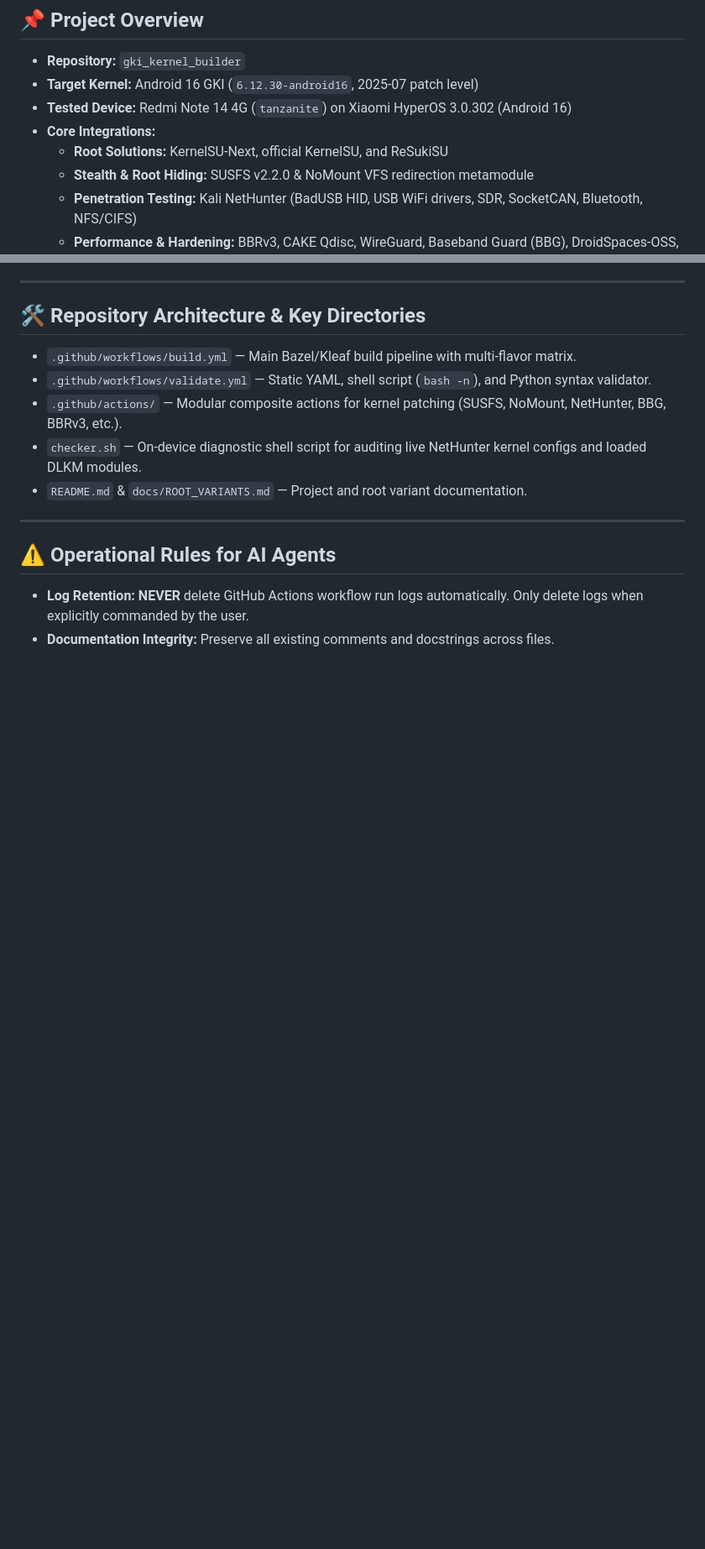
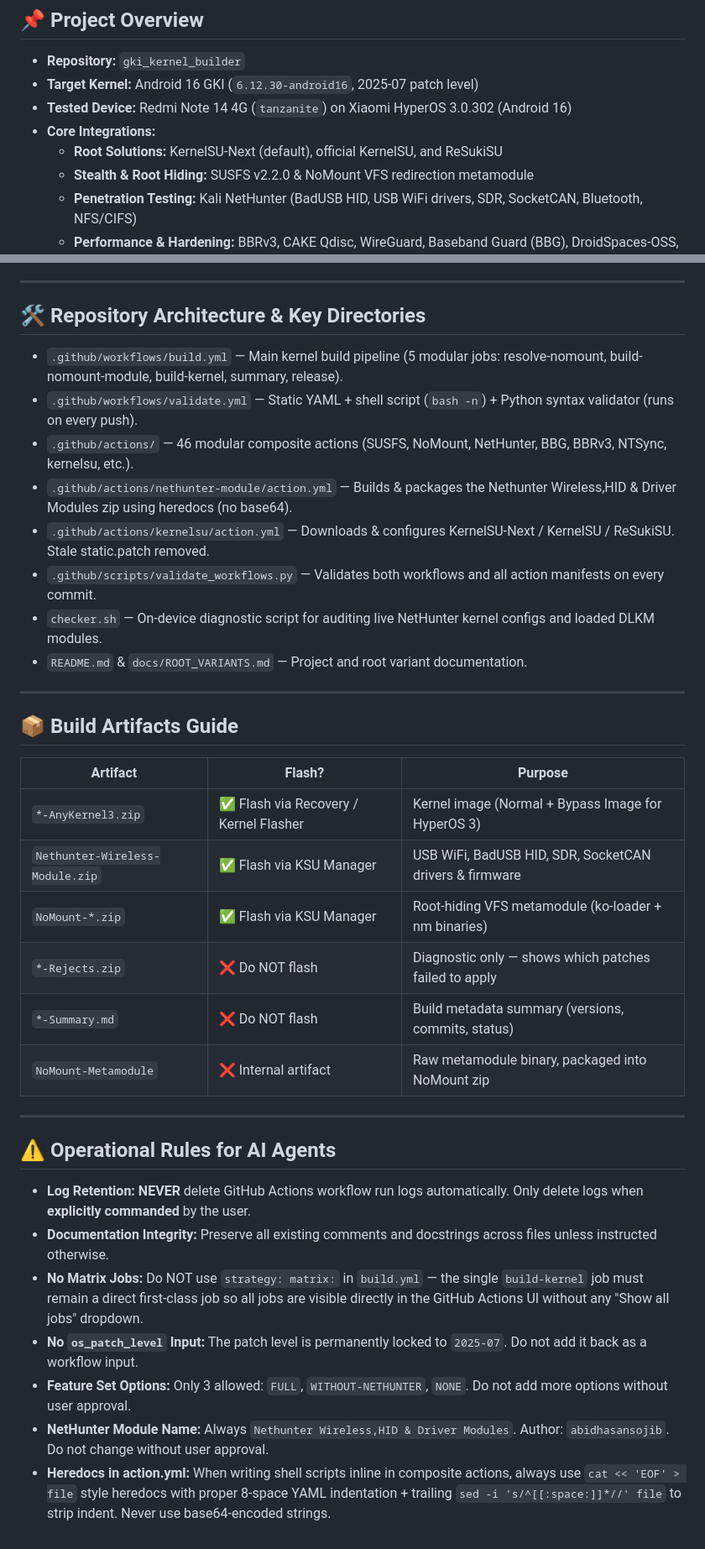
Before and after one commit to abidhasansojib/gki_kernel_builder, a Markdown page: AGENTS.md, 2 parts joined by grey strips. Shown at 84% size. GitHub-like rendering; blank space fills up the shorter version.

```diff
--- a/AGENTS.md
+++ b/AGENTS.md
@@ -5,7 +5,7 @@
 * **Target Kernel:** Android 16 GKI (`6.12.30-android16`, 2025-07 patch level)
 * **Tested Device:** Redmi Note 14 4G (`tanzanite`) on Xiaomi HyperOS 3.0.302 (Android 16)
 * **Core Integrations:**
-  * **Root Solutions:** KernelSU-Next, official KernelSU, and ReSukiSU
+  * **Root Solutions:** KernelSU-Next (default), official KernelSU, and ReSukiSU
   * **Stealth & Root Hiding:** SUSFS v2.2.0 & NoMount VFS redirection metamodule
   * **Penetration Testing:** Kali NetHunter (BadUSB HID, USB WiFi drivers, SDR, SocketCAN, Bluetooth, NFS/CIFS)
   * **Performance & Hardening:** BBRv3, CAKE Qdisc, WireGuard, Baseband Guard (BBG), DroidSpaces-OSS, NTSync
@@ -60,14 +64,34 @@
 ---
 
 ## 🛠️ Repository Architecture & Key Directories
-* `.github/workflows/build.yml` — Main Bazel/Kleaf build pipeline with multi-flavor matrix.
-* `.github/workflows/validate.yml` — Static YAML, shell script (`bash -n`), and Python syntax validator.
-* `.github/actions/` — Modular composite actions for kernel patching (SUSFS, NoMount, NetHunter, BBG, BBRv3, etc.).
-* `checker.sh` — On-device diagnostic shell script for auditing live NetHunter kernel configs and loaded DLKM modules.
+* `.github/workflows/build.yml` — Main kernel build pipeline (5 modular jobs: resolve-nomount, build-nomount-module, build-kernel, summary, release).
+* `.github/workflows/validate.yml` — Static YAML + shell script (`bash -n`) + Python syntax validator (runs on every push).
+* `.github/actions/` — 46 modular composite actions (SUSFS, NoMount, NetHunter, BBG, BBRv3, NTSync, kernelsu, etc.).
+* `.github/actions/nethunter-module/action.yml` — Builds & packages the Nethunter Wireless,HID & Driver Modules zip using heredocs (no base64).
+* `.github/actions/kernelsu/action.yml` — Downloads & configures KernelSU-Next / KernelSU / ReSukiSU. Stale static.patch removed.
+* `.github/scripts/validate_workflows.py` — Validates both workflows and all action manifests on every commit.
+* `checker.sh` — On-device diagnostic script for auditing live NetHunter kernel configs and loaded DLKM modules.
 * `README.md` & `docs/ROOT_VARIANTS.md` — Project and root variant documentation.
 
 ---
 
+## 📦 Build Artifacts Guide
+| Artifact | Flash? | Purpose |
+|---|---|---|
+| `*-AnyKernel3.zip` | ✅ Flash via Recovery / Kernel Flasher | Kernel image (Normal + Bypass Image for HyperOS 3) |
+| `Nethunter-Wireless-Module.zip` | ✅ Flash via KSU Manager | USB WiFi, BadUSB HID, SDR, SocketCAN drivers & firmware |
+| `NoMount-*.zip` | ✅ Flash via KSU Manager | Root-hiding VFS metamodule (ko-loader + nm binaries) |
+| `*-Rejects.zip` | ❌ Do NOT flash | Diagnostic only — shows which patches failed to apply |
+| `*-Summary.md` | ❌ Do NOT flash | Build metadata summary (versions, commits, status) |
+| `NoMount-Metamodule` | ❌ Internal artifact | Raw metamodule binary, packaged into NoMount zip |
+
+---
+
 ## ⚠️ Operational Rules for AI Agents
-* **Log Retention:** **NEVER** delete GitHub Actions workflow run logs automatically. Only delete logs when explicitly commanded by the user.
-* **Documentation Integrity:** Preserve all existing comments and docstrings across files.
+* **Log Retention:** **NEVER** delete GitHub Actions workflow run logs automatically. Only delete logs when **explicitly commanded** by the user.
+* **Documentation Integrity:** Preserve all existing comments and docstrings across files unless instructed otherwise.
+* **No Matrix Jobs:** Do NOT use `strategy: matrix:` in `build.yml` — the single `build-kernel` job must remain a direct first-class job so all jobs are visible directly in the GitHub Actions UI without any "Show all jobs" dropdown.
+* **No `os_patch_level` Input:** The patch level is permanently locked to `2025-07`. Do not add it back as a workflow input.
+* **Feature Set Options:** Only 3 allowed: `FULL`, `WITHOUT-NETHUNTER`, `NONE`. Do not add more options without user approval.
+* **NetHunter Module Name:** Always `Nethunter Wireless,HID & Driver Modules`. Author: `abidhasansojib`. Do not change without user approval.
+* **Heredocs in action.yml:** When writing shell scripts inline in composite actions, always use `cat << 'EOF' > file` style heredocs with proper 8-space YAML indentation + trailing `sed -i 's/^[[:space:]]*//' file` to strip indent. Never use base64-encoded strings.
```
Also changed, not shown: other parts of AGENTS.md (+23 -19 lines).
